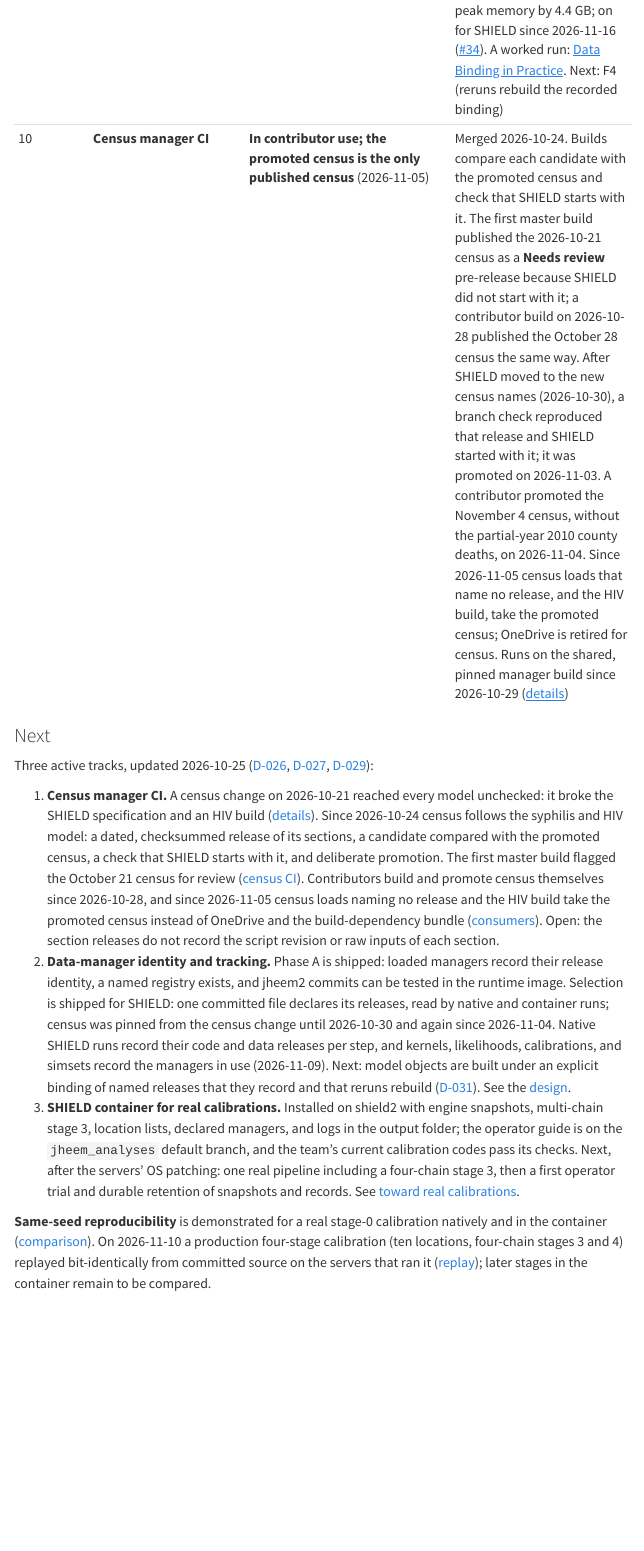
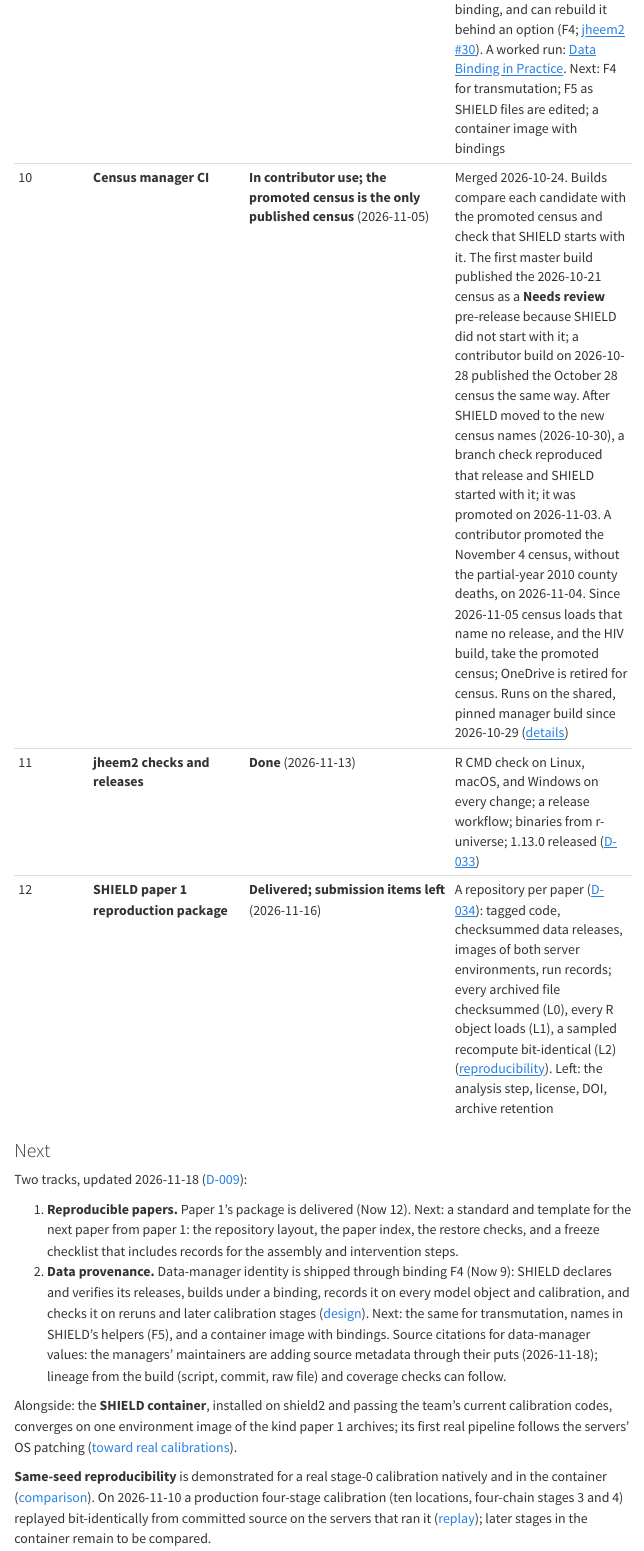
Before and after one commit to CIPHER-Epi/jheem-wiki, a Quarto document (roadmap.qmd): the page in a window 1100 px wide, from 4480 px down before the commit and from 4610 px down after it. Rendered offline with R 4.5, knitr and Pandoc in place of Quarto, with nearby package versions; menus at the side of the page are left out.

Commit message:
Bring the wiki up to date: F4, D-034 (one repository per paper), roadmap tracks, ecosystem map
- Data-manager identity: F4 merged (reruns and later calibration stages check the recorded binding; rebuilding behind
  an option), readable data-inputs records, F3 on for SHIELD; status and phase table updated.
- D-034: one repository per paper, with a paper index, environment images, and restore checks (L0-L2).
- Roadmap: jheem2 checks and releases (D-033) and the paper 1 package in Now; Next rewritten to the current two tracks;
  stale follow-ups marked done.
- Ecosystem map: jheem2's tests run on three systems; the paper repositories; installs from r-universe.

```diff
--- a/decisions.qmd
+++ b/decisions.qmd
@@ -9,6 +9,33 @@ Append-only record of decisions that shape cross-repo work. Newest first. Revers
 Format: context → decision → rationale. Status is **Accepted** unless marked otherwise.
 
 ---
+
+## D-034 · One repository per paper, with a paper index, environment images, and restore checks {#d-034}
+
+*2026-11-13; built 2026-11-14 to 2026-11-16.* The first SHIELD paper's results were frozen on 2026-11-11 (tags,
+checksummed data releases, run records, a checksum list of the archive). The team asked for a container of the
+frozen environment and a place to share the paper's code; a link into `jheem_analyses`, which keeps changing, is a
+poor way to do that.
+
+Decision:
+
+- Each paper gets its own repository in the CIPHER-Epi org, private until publication, with a release and a DOI at
+  publication. The first is `shield-paper1`.
+- It holds the model code as run (a verbatim snapshot from the tags), the analysis scripts (added at submission), and
+  under `reproducibility/`: a machine-readable paper index (code tags, data releases with SHA-256, environment
+  images, the archive and its manifest, the steps that produced each result), the environment locks and image
+  recipe, and the restore checks with their results.
+- Results stay in the archive, checked by its manifest. The archival unit for the environment is an image per
+  server environment: the server's R version and its package versions, with no code inside.
+- Restore checks run at three levels: every archived file matches the manifest (L0); every archived R object loads
+  in the image of the environment that wrote it (L1); a sampled recompute is bit-identical in that image (L2). A full
+  rerun (L3) is not planned.
+
+Rationale: readers need one place, with the code as run and the means to check it. Exact replay of a calibration
+needs the R minor version that ran it (R 4.6.0 computes `0.7^4` one unit in the last place differently from R 4.5),
+so images pinned to each server's R preserve what the servers alone cannot once they are upgraded
+([details](investigations/shield-container-pilot.qmd#cross-environment-replay)). For paper 1, all three levels pass
+([reproducibility](investigations/reproducibility.qmd)).
 
 ## D-033 · jheem2 is checked on Linux, macOS, and Windows and released by a workflow; binaries come from r-universe — refines D-032 {#d-033}
 
--- a/investigations/data-manager-identity.qmd
+++ b/investigations/data-manager-identity.qmd
@@ -17,7 +17,9 @@ target is now explicit binding (Phase F, [design](#binding),
 [D-031](../decisions.qmd#d-031)): model objects are built under a named binding of
 manager releases, which they record and which can be supplied again; it replaces the
 planned exact-read capture (C2) and comparison checks (D). Since 2026-11-13 jheem2
-`dev` has bindings (F1) and native SHIELD sessions build under one (F2)
+`dev` has bindings (F1) and native SHIELD sessions build under one (F2); since
+2026-11-16 SHIELD saves lean calibration controls (F3); and since 2026-11-17 reruns and
+later calibration stages check the recorded binding (F4)
 ([progress](#phase-f-progress)).** Requested by the team on
 2026-10-09: make specifications, likelihoods, calibrations, and saved simulation sets
 aware of which data managers (name and version) they used, including several managers
@@ -404,8 +406,8 @@ start). A manager without a release stays embedded.
 | C1 | `declared` and `loaded` records on kernels, likelihoods, calibrations, linked to run history | jheem2, jheem_analyses | New artifacts name every SHIELD manager with its digest; earlier artifacts load and run | Shipped: native run records 2026-11-07, jheem2 records 2026-11-09 ([below](#phase-c-progress)) |
 | F1 | Binding, active-binding stack, resolver with recording frames, aliases, release-resolver hook; kernel, likelihood, instructions, and calibration-setup hooks; names accepted for `data.manager`; `bound` records | jheem2 | jheem2 tests on the toy fixture: two bindings in one session give two kernels with different values and records; instructions built under one binding stop when instantiated under another; alias assignment and double aliasing behave as designed; with no binding, records equal C1's; earlier artifacts load | Shipped 2026-11-13 ([below](#phase-f-progress)) |
 | F2 | SHIELD adopts binding: setup builds it (reload rule, recorded overrides), aliases, and the specification declares its names | jheem_analyses | Kernel inputs and a short container calibration bit-identical to before; records are `bound` and name the managers each artifact used; native and container runs of one commit record the same binding | Merged 2026-11-13 for native runs; the container criterion is open ([below](#phase-f-progress)) |
-| F3 | Calibration controls store the binding's identity, not the manager; chains rebuild the binding from the calibration directory; option off, then on | jheem2, jheem_analyses | Chains bit-identical; control size and chain-start time and memory measured before and after | Merged 2026-11-13 behind an option, off by default; chains do not need the manager, so nothing is rebuilt at chain start ([below](#phase-f-progress)) |
-| F4 | Reruns and transmutation rebuild the recorded binding; later-stage setup compares with the preceding stage; option off, then on | jheem2 | A rerun after a census change reproduces the original kernel inputs; a stage whose syphilis release differs from its predecessor's is reported by name | Planned |
+| F3 | Calibration controls store the binding's identity, not the manager; chains rebuild the binding from the calibration directory; option off, then on | jheem2, jheem_analyses | Chains bit-identical; control size and chain-start time and memory measured before and after | Merged 2026-11-13 behind an option, off by default; on for SHIELD since 2026-11-16; chains do not need the manager, so nothing is rebuilt at chain start ([below](#phase-f-progress)) |
+| F4 | Reruns and transmutation rebuild the recorded binding; later-stage setup compares with the preceding stage; option off, then on | jheem2 | A rerun after a census change reproduces the original kernel inputs; a stage whose syphilis release differs from its predecessor's is reported by name | Merged 2026-11-17 for reruns and calibration stages; rebuilding is behind an option, off by default; transmutation not yet ([below](#phase-f-progress)) |
 | F5 | SHIELD helpers and registrations use names; values read while sourcing move into instantiation; timestamp checks replaced | jheem_analyses | No alias reads remain on the model path; numbers unchanged | Planned, as files are next edited |
 | E | Beyond SHIELD (above) | All | Every application's managers are declared and bound | Planned |
 
@@ -667,7 +669,31 @@ jheem2 records on artifacts.
     their completion), which lean controls keep. Two container-pilot inspection scripts read objects that lean
     controls drop (`starting.mcmc.parameter.values` and `calibration.info`). They are unaffected while the
     container image pins a jheem2 from before F1, and need updating when it moves.
-  - A worked run of the result: [Data Binding in Practice](../data-binding-in-practice.qmd).
+- **F4, reruns and calibration stages (merged 2026-11-17).** jheem2
+  [#30](https://github.com/CIPHER-Epi/jheem2/pull/30) (`dev`
+  [`ed710747`](https://github.com/CIPHER-Epi/jheem2/commit/ed710747637538213a386817939a0c371b8f1756)).
+  - `rerun.simulations()` takes `data.binding`. Without it, it builds under the active
+    binding as before and warns, naming each data manager, where that differs from the
+    binding the simulation set recorded; with
+    `options(jheem2.rebuild.recorded.data.binding = TRUE)` it rebuilds the recorded binding
+    through the release resolver. Simulation sets built without a binding rerun as before.
+  - `set.up.calibration()` compares its binding with the one each preceding calibration
+    recorded in `data_inputs.dcf` and warns by name where they differ. The check runs
+    before the model is built, so it is reported even when the new data then fail to
+    build it.
+  - Verified: the toy fixture (a default rerun warns and uses the active binding; a passed
+    binding and the option both reproduce the original kernel inputs). In SHIELD, the
+    smoke calibration's stage 1 set up after stage 0 with the same releases is silent;
+    with `syphilis-manager-v2026.10.30` in place of 10.09, it warns that syphilis changed
+    (both releases and digests named). That release then fails to build Baltimore's model
+    (no MSM proportions for its counties), which is why the check runs first.
+  - Regression check: `tests/data_binding.R`, run by jheem2's checks on Linux, macOS, and
+    Windows.
+  - Open: transmutation.
+- **Readable records (2026-11-17).** jheem2 [#29](https://github.com/CIPHER-Epi/jheem2/pull/29):
+  `get.data.inputs()` returns its record with a print method (when it was made, its
+  coverage, and one line per data manager: name, release, digest, whether used).
+- A worked run of the result: [Data Binding in Practice](../data-binding-in-practice.qmd).
 
 ## Delivery practice {#delivery}
 
--- a/roadmap.qmd
+++ b/roadmap.qmd
@@ -1,7 +1,7 @@
 ---
 title: "Modernization Roadmap"
 date: 2026-09-02
-date-modified: 2026-11-16
+date-modified: 2026-11-18
 ---
 
 This page is the **working tracker**: what's in flight, in what order, with technical detail. For the plain-language case — what the program delivers and why it's worth the time — see [The Program](program.qmd). Rationale for individual choices lives in the [decision log](decisions.qmd).
@@ -67,8 +67,10 @@ Work-in-progress cap: **two active tracks** ([D-009](decisions.qmd)).
 | 6 | **Model-manager compatibility and rollback** | **Loader safety landed** (2026-10-02) | Failed online resolution stops instead of substituting a cached manager (`336df26d`); SHIELD pins September 9; promotion gate open ([details](investigations/manager-compatibility.qmd#stage1-check)) |
 | 7 | **SHIELD container for real calibrations** | **Installed; operator trial next** (2026-10-12) | Location lists through four-chain stage 3 from captured `jheem_analyses` and `jheem2`, with frozen inputs and run records; installed on shield2; a real stage-0 calibration bit-identical natively and in the container. Next: first operator trial, retention ([current state](investigations/shield-container-pilot.qmd#current-state)) |
 | 8 | **HIV surveillance-manager CI** | **Shipped; in contributor use** (2026-11-03) | `v2026.10.01` published automatically with 603 structural and ten consumer checks; contributor builds promoted 2026-10-28 to 2026-10-30; on the shared, pinned manager build since 2026-11-03, where a branch run reproduced `v2026.10.30`. Builds on the default jheem2 ref failed 2026-11-03 to 2026-11-06 until a jheem2 fix ([CIPHER-Epi/jheem2#22](https://github.com/CIPHER-Epi/jheem2/pull/22)); the merge now peaks at 14.7 GiB on the 16 GiB runner. Since 2026-11-07 a scheduled check builds each new jheem2 `dev` commit and publishes nothing ([#27](https://github.com/tfojo1/jheem_analyses/pull/27); [investigation](investigations/hiv-surveillance-manager-ci.qmd)) |
-| 9 | **Data-manager identity and tracking** | **Phases A, B (SHIELD), C1, and binding F1 shipped; F2 merged for native SHIELD runs; F3 on for SHIELD** (2026-11-16) | Requested 2026-10-09. Order: foundations (test gate, identity, named registry), selection, conservative records, then explicit binding, then other applications ([D-028](decisions.qmd#d-028), [D-031](decisions.qmd#d-031)). Selection defaults adopted ([D-029](decisions.qmd#d-029)); SHIELD's declaration file is shipped, read natively and in the container, and census releases are built and checked in CI (item 10). Since 2026-11-07 each step of the native modular SHIELD launcher writes a run record of its code commits and data-manager releases with digests ([#28](https://github.com/tfojo1/jheem_analyses/pull/28)), and since 2026-11-09 jheem2 kernels, likelihoods, simulation sets, and calibrations record the managers in use ([jheem2 #23](https://github.com/CIPHER-Epi/jheem2/pull/23)). Since 2026-11-13 jheem2 `dev` has bindings ([jheem2 #25](https://github.com/CIPHER-Epi/jheem2/pull/25)) and native SHIELD sessions build under one, with the existing globals as aliases ([#33](https://github.com/tfojo1/jheem_analyses/pull/33); [progress](investigations/data-manager-identity.qmd#phase-f-progress)). Lean calibration controls (F3; [#28](https://github.com/CIPHER-Epi/jheem2/pull/28)) cut the smoke calibration's control from 139 MB to 20 MB and chain-start peak memory by 4.4 GB; on for SHIELD since 2026-11-16 ([#34](https://github.com/tfojo1/jheem_analyses/pull/34)). A worked run: [Data Binding in Practice](data-binding-in-practice.qmd). Next: F4 (reruns rebuild the recorded binding) |
+| 9 | **Data-manager identity and tracking** | **Phases A, B (SHIELD), C1, and binding F1 shipped; F2 merged for native SHIELD runs; F3 on for SHIELD; F4 merged** (2026-11-17) | Requested 2026-10-09. Order: foundations (test gate, identity, named registry), selection, conservative records, then explicit binding, then other applications ([D-028](decisions.qmd#d-028), [D-031](decisions.qmd#d-031)). Selection defaults adopted ([D-029](decisions.qmd#d-029)); SHIELD's declaration file is shipped, read natively and in the container, and census releases are built and checked in CI (item 10). Since 2026-11-07 each step of the native modular SHIELD launcher writes a run record of its code commits and data-manager releases with digests ([#28](https://github.com/tfojo1/jheem_analyses/pull/28)), and since 2026-11-09 jheem2 kernels, likelihoods, simulation sets, and calibrations record the managers in use ([jheem2 #23](https://github.com/CIPHER-Epi/jheem2/pull/23)). Since 2026-11-13 jheem2 `dev` has bindings ([jheem2 #25](https://github.com/CIPHER-Epi/jheem2/pull/25)) and native SHIELD sessions build under one, with the existing globals as aliases ([#33](https://github.com/tfojo1/jheem_analyses/pull/33); [progress](investigations/data-manager-identity.qmd#phase-f-progress)). Lean calibration controls (F3; [#28](https://github.com/CIPHER-Epi/jheem2/pull/28)) cut the smoke calibration's control from 139 MB to 20 MB and chain-start peak memory by 4.4 GB; on for SHIELD since 2026-11-16 ([#34](https://github.com/tfojo1/jheem_analyses/pull/34)). Since 2026-11-17 reruns and later calibration stages check the recorded binding, and can rebuild it behind an option (F4; [jheem2 #30](https://github.com/CIPHER-Epi/jheem2/pull/30)). A worked run: [Data Binding in Practice](data-binding-in-practice.qmd). Next: F4 for transmutation; F5 as SHIELD files are edited; a container image with bindings |
 | 10 | **Census manager CI** | **In contributor use; the promoted census is the only published census** (2026-11-05) | Merged 2026-10-24. Builds compare each candidate with the promoted census and check that SHIELD starts with it. The first master build published the 2026-10-21 census as a **Needs review** pre-release because SHIELD did not start with it; a contributor build on 2026-10-28 published the October 28 census the same way. After SHIELD moved to the new census names (2026-10-30), a branch check reproduced that release and SHIELD started with it; it was promoted on 2026-11-03. A contributor promoted the November 4 census, without the partial-year 2010 county deaths, on 2026-11-04. Since 2026-11-05 census loads that name no release, and the HIV build, take the promoted census; OneDrive is retired for census. Runs on the shared, pinned manager build since 2026-10-29 ([details](investigations/manager-compatibility.qmd#census-ci)) |
+| 11 | **jheem2 checks and releases** | **Done** (2026-11-13) | R CMD check on Linux, macOS, and Windows on every change; a release workflow; binaries from r-universe; 1.13.0 released ([D-033](decisions.qmd#d-033)) |
+| 12 | **SHIELD paper 1 reproduction package** | **Delivered; submission items left** (2026-11-16) | A repository per paper ([D-034](decisions.qmd#d-034)): tagged code, checksummed data releases, images of both server environments, run records; every archived file checksummed (L0), every R object loads (L1), a sampled recompute bit-identical (L2) ([reproducibility](investigations/reproducibility.qmd)). Left: the analysis step, license, DOI, archive retention |
 
 ### Next
 
@@ -76,34 +78,21 @@ Three active tracks, updated 2026-10-25 ([D-026](decisions.qmd#d-026), [D-027](d
 
-1. **Census manager CI.** A census change on 2026-10-21 reached every model
-   unchecked: it broke the SHIELD specification and an HIV build
-   ([details](investigations/manager-compatibility.qmd#census-structure)). Since
-   2026-10-24 census follows the syphilis and HIV model: a dated, checksummed release
-   of its sections, a candidate compared with the promoted census, a check that SHIELD
-   starts with it, and deliberate promotion. The first master build flagged the
-   October 21 census for review
-   ([census CI](investigations/manager-compatibility.qmd#census-ci)). Contributors
-   build and promote census themselves since 2026-10-28, and since 2026-11-05 census
-   loads naming no release and the HIV build take the promoted census instead of
-   OneDrive and the build-dependency bundle
-   ([consumers](investigations/manager-compatibility.qmd#census-consumers)). Open: the
-   section releases do not record the script revision or raw inputs of each section.
-2. **Data-manager identity and tracking.** Phase A is shipped: loaded managers
-   record their release identity, a named registry exists, and jheem2 commits can
-   be tested in the runtime image. Selection is shipped for SHIELD: one committed
-   file declares its releases, read by native and container runs; census was
-   pinned from the census change until 2026-10-30 and again since 2026-11-04. Native
-   SHIELD runs record their code and data releases per step, and kernels, likelihoods,
-   calibrations, and simsets record the managers in use (2026-11-09). Next: model
-   objects are built under an explicit binding of named releases that they record and
-   that reruns rebuild ([D-031](decisions.qmd#d-031)). See the
-   [design](investigations/data-manager-identity.qmd#binding).
-3. **SHIELD container for real calibrations.** Installed on shield2 with engine
-   snapshots, multi-chain stage 3, location lists, declared managers, and logs in
-   the output folder; the operator guide is on the `jheem_analyses` default branch,
-   and the team's current calibration codes pass its checks. Next, after the
-   servers' OS patching: one real pipeline including a four-chain stage 3, then a
-   first operator trial and durable retention of snapshots and records. See
-   [toward real calibrations](investigations/shield-container-pilot.qmd#operational-delivery).
+1. **Reproducible papers.** Paper 1's package is delivered (Now 12). Next: a standard
+   and template for the next paper from paper 1: the repository layout, the paper
+   index, the restore checks, and a freeze checklist that includes records for the
+   assembly and intervention steps.
+2. **Data provenance.** Data-manager identity is shipped through binding F4 (Now 9):
+   SHIELD declares and verifies its releases, builds under a binding, records it on
+   every model object and calibration, and checks it on reruns and later calibration
+   stages ([design](investigations/data-manager-identity.qmd#binding)). Next: the same
+   for transmutation, names in SHIELD's helpers (F5), and a container image with
+   bindings. Source citations for data-manager values: the managers' maintainers are
+   adding source metadata through their puts (2026-11-18); lineage from the build
+   (script, commit, raw file) and coverage checks can follow.
+
+Alongside: the **SHIELD container**, installed on shield2 and passing the team's
+current calibration codes, converges on one environment image of the kind paper 1
+archives; its first real pipeline follows the servers' OS patching
+([toward real calibrations](investigations/shield-container-pilot.qmd#operational-delivery)).
 
 **Same-seed reproducibility** is demonstrated for a real stage-0 calibration
 natively and in the container
```
Also changed, not shown: ecosystem-map.qmd (+10 -4 lines), investigations/reproducibility.qmd (+1 -1 lines), decisions.qmd (2 more changed lines), investigations/data-manager-identity.qmd (4 more changed lines), roadmap.qmd (14 more changed lines).
